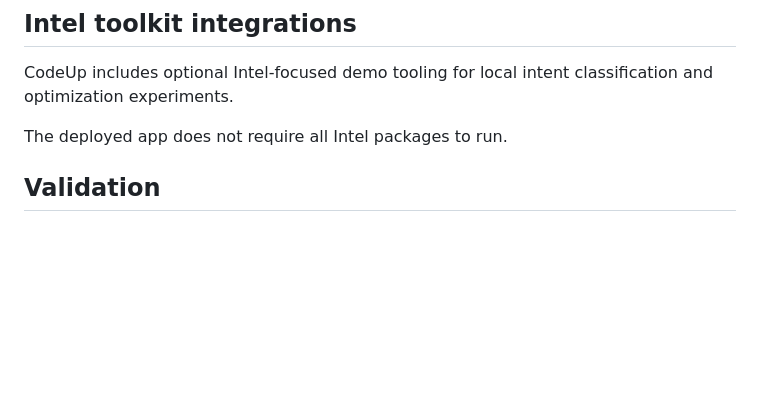
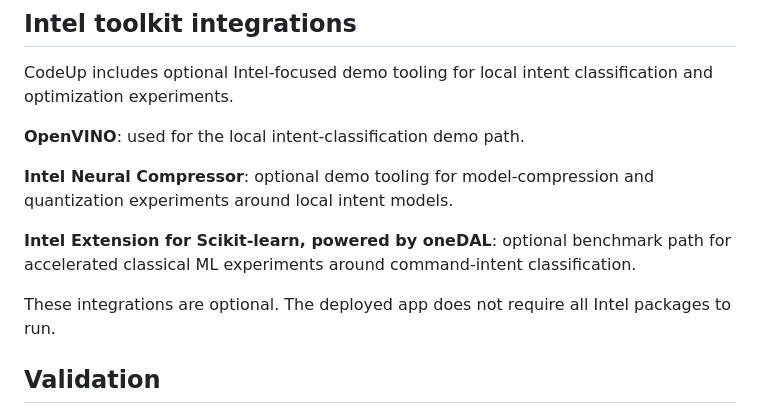
Before and after one commit to da-taki/Code_Up, a Markdown page: README.md, the part around the change. Drawn GitHub-style; blank space fills up the shorter version.

```diff
--- a/README.md
+++ b/README.md
@@ -193,7 +193,13 @@ Some backend base code was also AI-generated. I built on top of it, reviewed the
 
 CodeUp includes optional Intel-focused demo tooling for local intent classification and optimization experiments.
 
-The deployed app does not require all Intel packages to run.
+**OpenVINO**: used for the local intent-classification demo path.
+
+**Intel Neural Compressor**: optional demo tooling for model-compression and quantization experiments around local intent models.
+
+**Intel Extension for Scikit-learn, powered by oneDAL**: optional benchmark path for accelerated classical ML experiments around command-intent classification.
+
+These integrations are optional. The deployed app does not require all Intel packages to run.
 
 ## Validation
 
```
